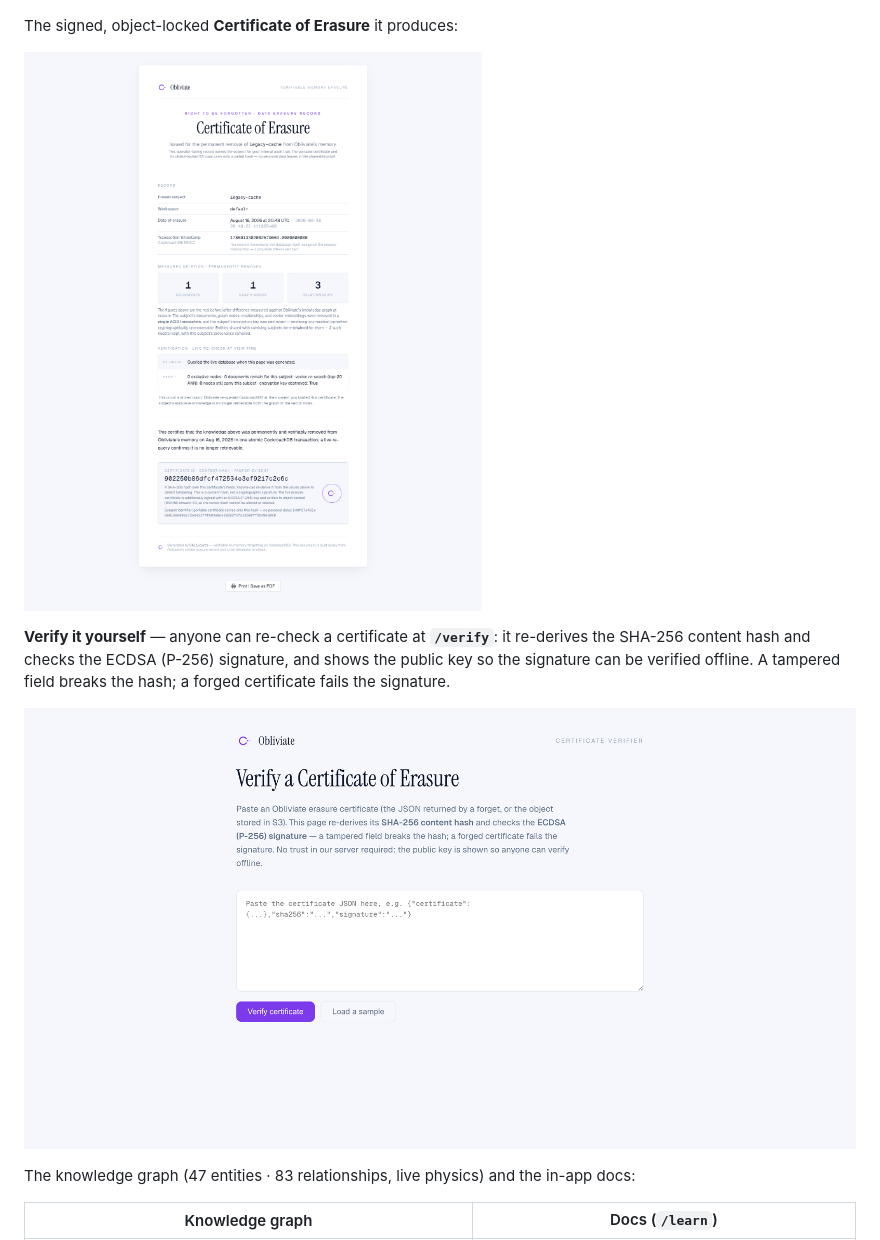
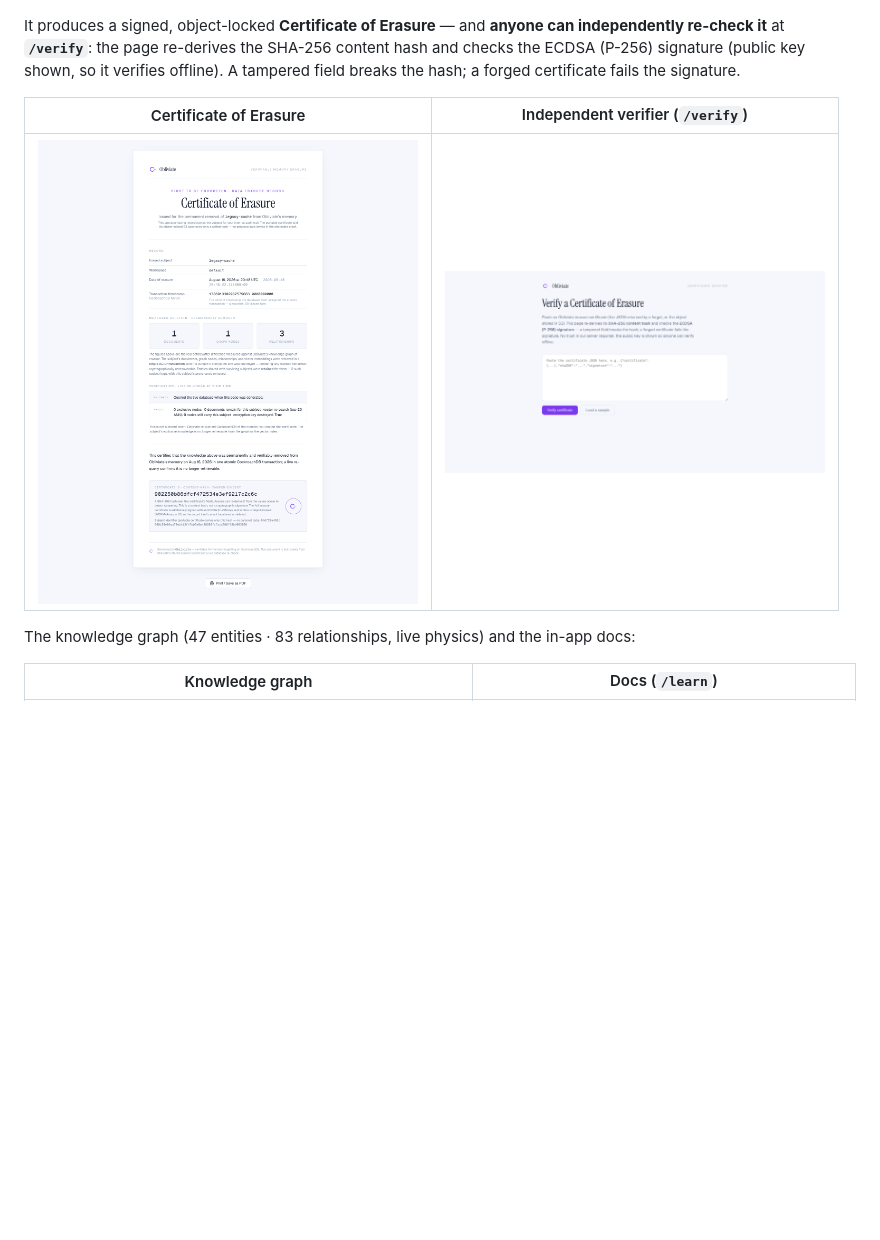
Before and after one commit to vinayaksonthalia/obliviate, a Markdown page: README.md, the part around the change. Rendered like a GitHub page; blank space fills up the shorter version.

Commit message:
README: pair certificate + verifier side-by-side (constrained width) so they don't dominate

```diff
--- a/README.md
+++ b/README.md
@@ -63,13 +63,11 @@ One click erases a subject in a single ACID transaction, then proves it three wa
 
 ![Forget &amp; Prove — the live 3-part proof of erasure](docs/media/forget-prove.gif)
 
-The signed, object-locked **Certificate of Erasure** it produces:
+It produces a signed, object-locked **Certificate of Erasure** — and **anyone can independently re-check it** at **`/verify`**: the page re-derives the SHA-256 content hash and checks the ECDSA (P-256) signature (public key shown, so it verifies offline). A tampered field breaks the hash; a forged certificate fails the signature.
 
-![Certificate of Erasure](docs/screenshots/07-certificate.png)
-
-**Verify it yourself** — anyone can re-check a certificate at **`/verify`**: it re-derives the SHA-256 content hash and checks the ECDSA (P-256) signature, and shows the public key so the signature can be verified offline. A tampered field breaks the hash; a forged certificate fails the signature.
-
-![Certificate verifier](docs/screenshots/09-verify.png)
+| Certificate of Erasure | Independent verifier (`/verify`) |
+|:---:|:---:|
+| <img src="docs/screenshots/07-certificate.png" width="380" alt="Certificate of Erasure"> | <img src="docs/screenshots/09-verify.png" width="380" alt="Certificate verifier"> |
 
 The knowledge graph (47 entities · 83 relationships, live physics) and the in-app docs:
 
```
